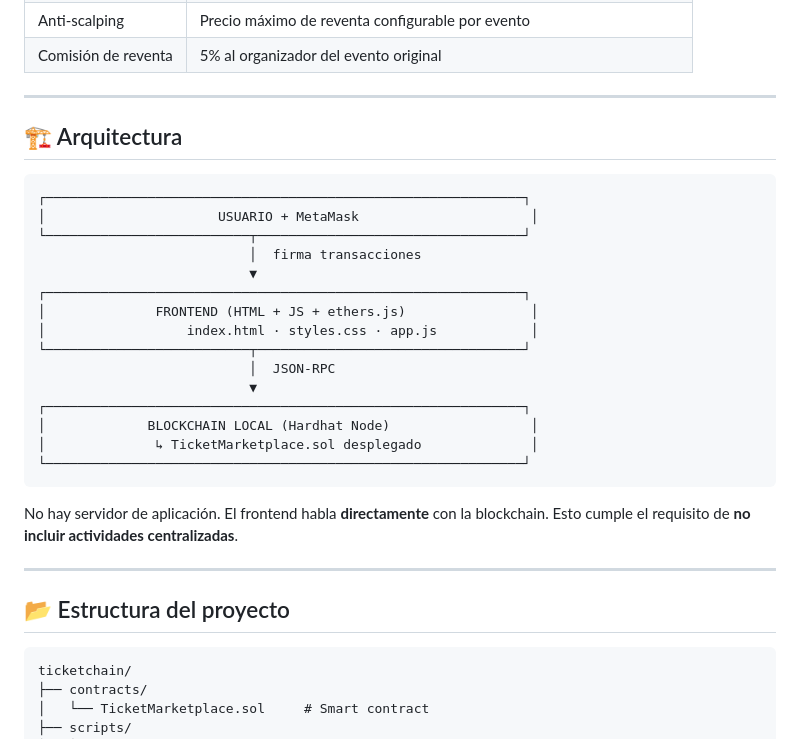
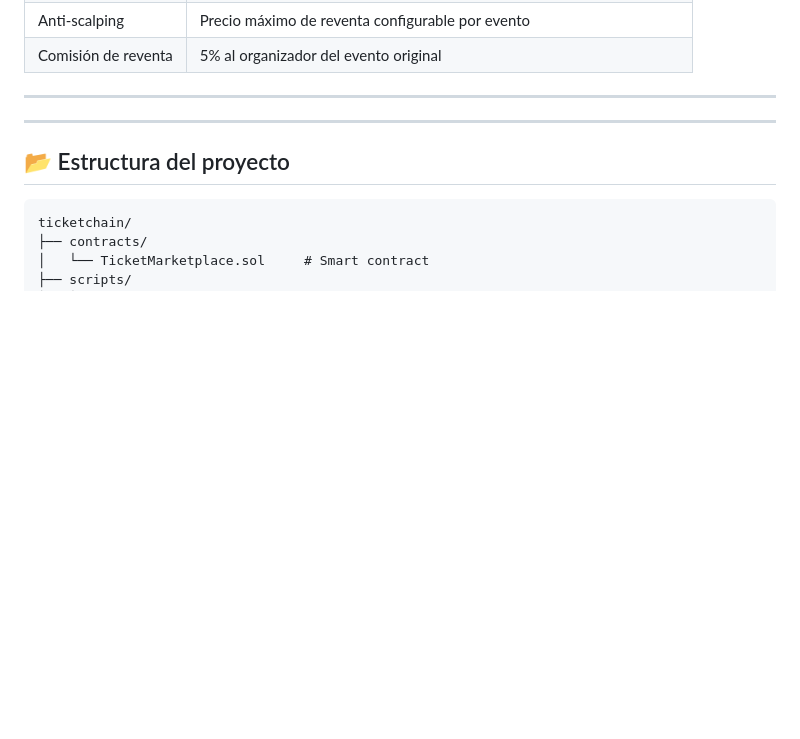
Before and after one commit to Museed-M/PIA---Aplicaciones-basadas-en-cadenas-de-bloques, a Markdown page: README.md, the part around one of its changes. Rendered like a GitHub page; blank space fills up the shorter version.

````diff
--- a/README.md
+++ b/README.md
@@ -34,27 +34,6 @@ Cada boleto vive en la blockchain, firmado criptográficamente, y no puede falsi
 
 ---
 
-## 🏗 Arquitectura
-
-```
-┌─────────────────────────────────────────────────────────────┐
-│                      USUARIO + MetaMask                      │
-└──────────────────────────┬──────────────────────────────────┘
-                           │  firma transacciones
-                           ▼
-┌─────────────────────────────────────────────────────────────┐
-│              FRONTEND (HTML + JS + ethers.js)                │
-│                  index.html · styles.css · app.js            │
-└──────────────────────────┬──────────────────────────────────┘
-                           │  JSON-RPC
-                           ▼
-┌─────────────────────────────────────────────────────────────┐
-│             BLOCKCHAIN LOCAL (Hardhat Node)                  │
-│              ↳ TicketMarketplace.sol desplegado              │
-└─────────────────────────────────────────────────────────────┘
-```
-
-No hay servidor de aplicación. El frontend habla **directamente** con la blockchain. Esto cumple el requisito de **no incluir actividades centralizadas**.
 
 ---
 
````
Also changed, not shown: other parts of README.md (+4 -4 lines).
